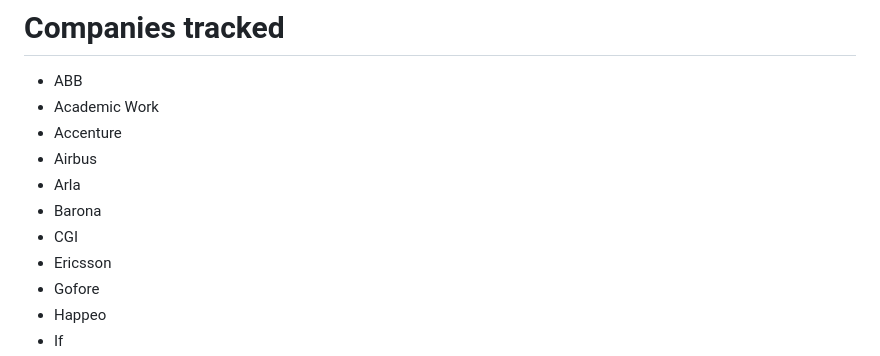
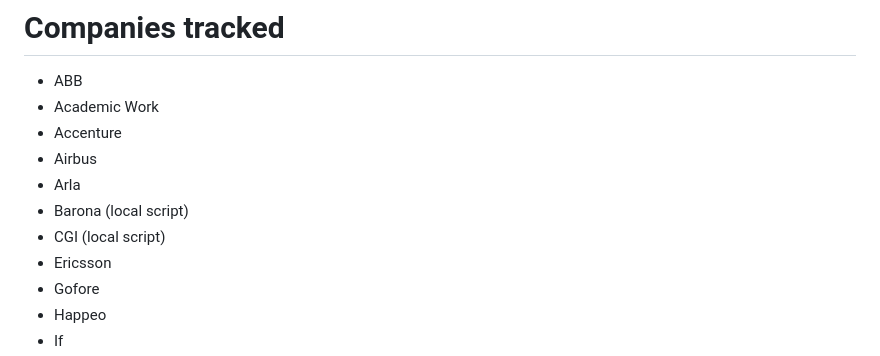
Before and after one commit to EMETN/nonnativeworks, a Markdown page: scraper/COMPANIES.md, the part around the change. Rendered like a GitHub page.

```diff
--- a/scraper/COMPANIES.md
+++ b/scraper/COMPANIES.md
@@ -5,8 +5,8 @@
 - Accenture
 - Airbus
 - Arla
-- Barona
-- CGI
+- Barona (local script)
+- CGI (local script)
 - Ericsson
 - Gofore
 - Happeo
```
Also changed, not shown: scraper/SCRAPING.md (+55 -0 lines).
